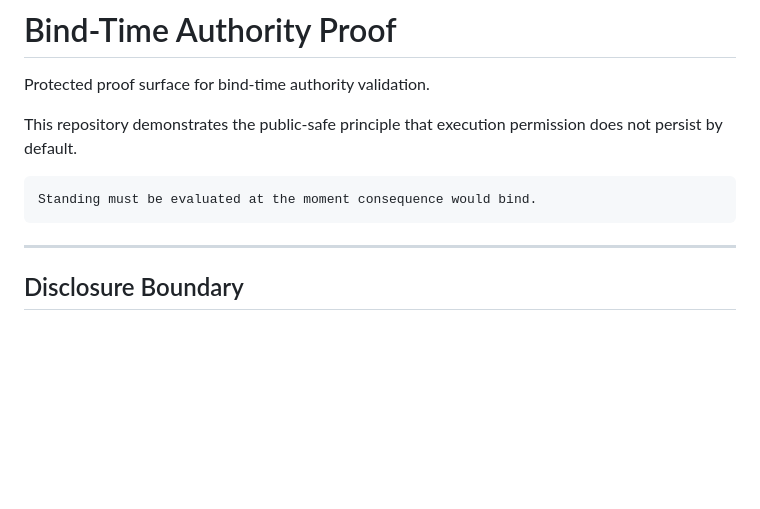
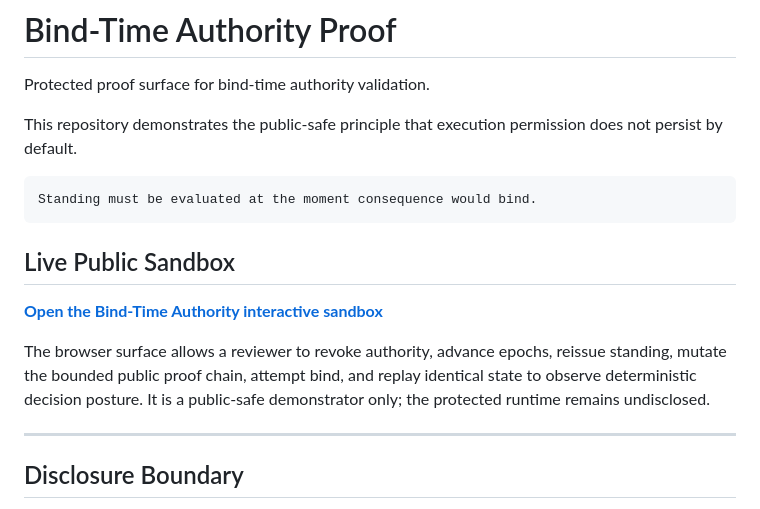
Before and after one commit to Kamanaka5502/bind-time-authority-proof, a Markdown page: README.md, the part around the change. Drawn GitHub-style; blank space fills up the shorter version.

Commit message:
Add live bind-time authority sandbox link

````diff
--- a/README.md
+++ b/README.md
@@ -19,6 +19,12 @@ This repository demonstrates the public-safe principle that execution permission
 ```text
 Standing must be evaluated at the moment consequence would bind.
 ```
+
+## Live Public Sandbox
+
+**[Open the Bind-Time Authority interactive sandbox](https://kamanaka5502.github.io/bind-time-authority-proof/)**
+
+The browser surface allows a reviewer to revoke authority, advance epochs, reissue standing, mutate the bounded public proof chain, attempt bind, and replay identical state to observe deterministic decision posture. It is a public-safe demonstrator only; the protected runtime remains undisclosed.
 
 ---
 
````
